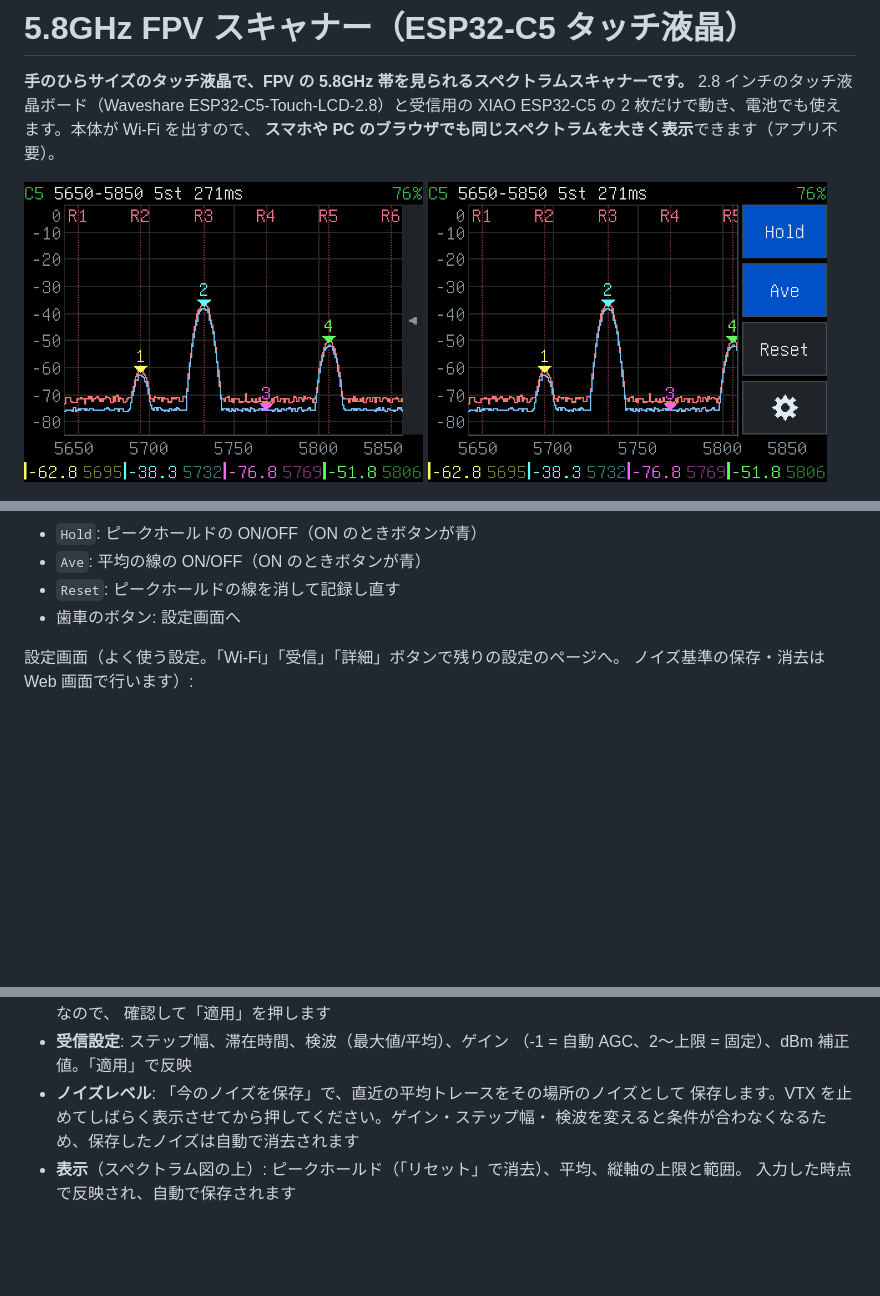
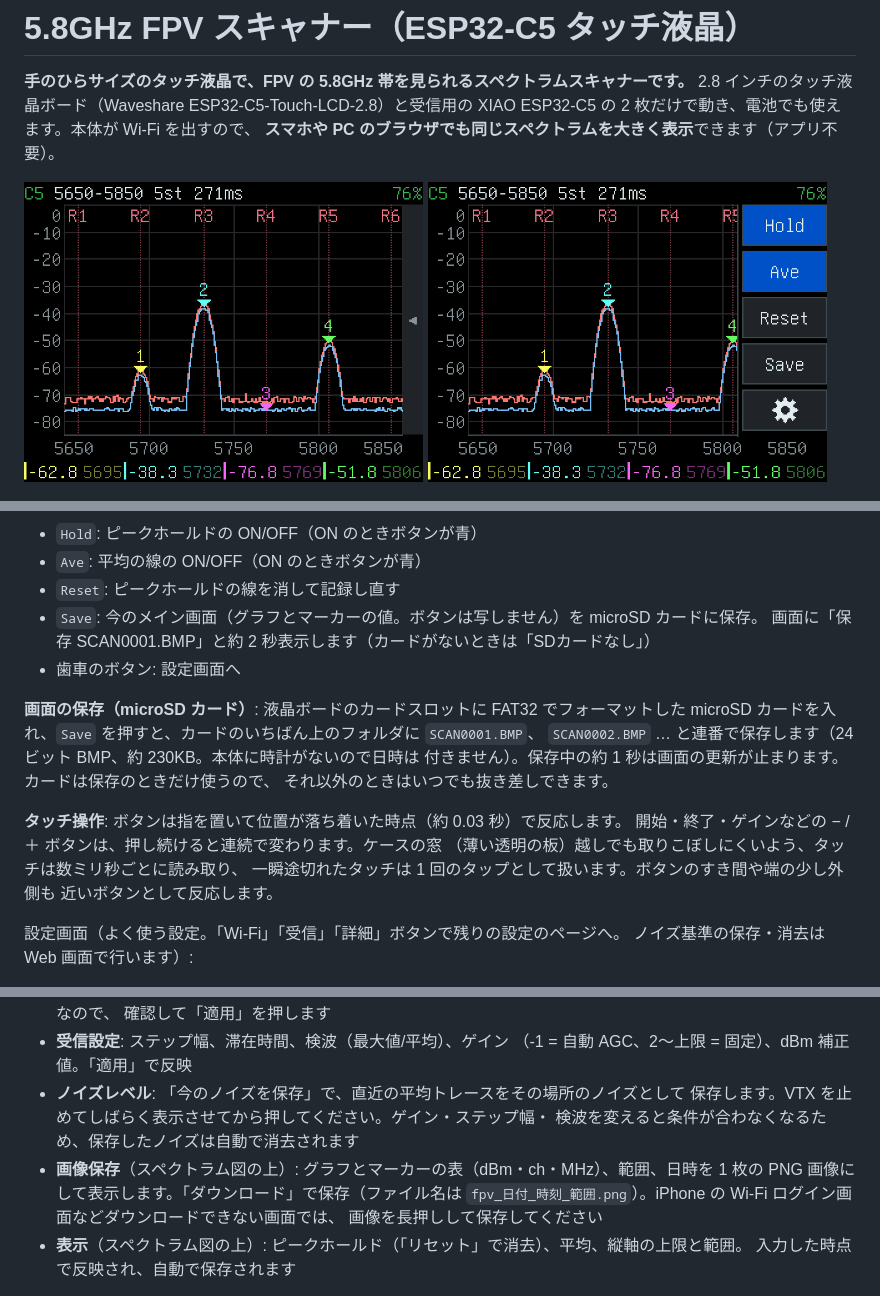
Before and after one commit to yanazoo/fpv-scanner, a Markdown page: README.md, 3 parts joined by grey strips. Drawn GitHub-style; pictures changed too: docs/images/lcd_buttons.png; blank space fills up the shorter version.

```diff
--- a/README.md
+++ b/README.md
@@ -192,7 +194,21 @@ pioarduino の新しい版（55.03.32 以降）は通常の PlatformIO IDE で
 - `Hold`: ピークホールドの ON/OFF（ON のときボタンが青）
 - `Ave`: 平均の線の ON/OFF（ON のときボタンが青）
 - `Reset`: ピークホールドの線を消して記録し直す
+- `Save`: 今のメイン画面（グラフとマーカーの値。ボタンは写しません）を microSD カードに保存。
+  画面に「保存 SCAN0001.BMP」と約 2 秒表示します（カードがないときは「SDカードなし」）
 - 歯車のボタン: 設定画面へ
+
+**画面の保存（microSD カード）**: 液晶ボードのカードスロットに FAT32 でフォーマットした
+microSD カードを入れ、`Save` を押すと、カードのいちばん上のフォルダに `SCAN0001.BMP`、
+`SCAN0002.BMP` … と連番で保存します（24 ビット BMP、約 230KB。本体に時計がないので日時は
+付きません）。保存中の約 1 秒は画面の更新が止まります。カードは保存のときだけ使うので、
+それ以外のときはいつでも抜き差しできます。
+
+**タッチ操作**: ボタンは指を置いて位置が落ち着いた時点（約 0.03 秒）で反応します。
+開始・終了・ゲインなどの − / ＋ ボタンは、押し続けると連続で変わります。ケースの窓
+（薄い透明の板）越しでも取りこぼしにくいよう、タッチは数ミリ秒ごとに読み取り、
+一瞬途切れたタッチは 1 回のタップとして扱います。ボタンのすき間や端の少し外側も
+近いボタンとして反応します。
 
 設定画面（よく使う設定。「Wi-Fi」「受信」「詳細」ボタンで残りの設定のページへ。
 ノイズ基準の保存・消去は Web 画面で行います）:
@@ -329,6 +345,10 @@ Web 画面いちばん下の「Wi-Fi」欄で、ルーターやスマホのイ
 - **ノイズレベル**: 「今のノイズを保存」で、直近の平均トレースをその場所のノイズとして
   保存します。VTX を止めてしばらく表示させてから押してください。ゲイン・ステップ幅・
   検波を変えると条件が合わなくなるため、保存したノイズは自動で消去されます
+- **画像保存**（スペクトラム図の上）: グラフとマーカーの表（dBm・ch・MHz）、範囲、日時を
+  1 枚の PNG 画像にして表示します。「ダウンロード」で保存（ファイル名は
+  `fpv_日付_時刻_範囲.png`）。iPhone の Wi-Fi ログイン画面などダウンロードできない画面では、
+  画像を長押しして保存してください
 - **表示**（スペクトラム図の上）: ピークホールド（「リセット」で消去）、平均、縦軸の上限と範囲。
   入力した時点で反映され、自動で保存されます
 
```
Also changed, not shown: other parts of README.md (+6 -1 lines), CHANGELOG.md (+12 -0 lines), SETTINGS.md (+1 -0 lines), 7 other files.
